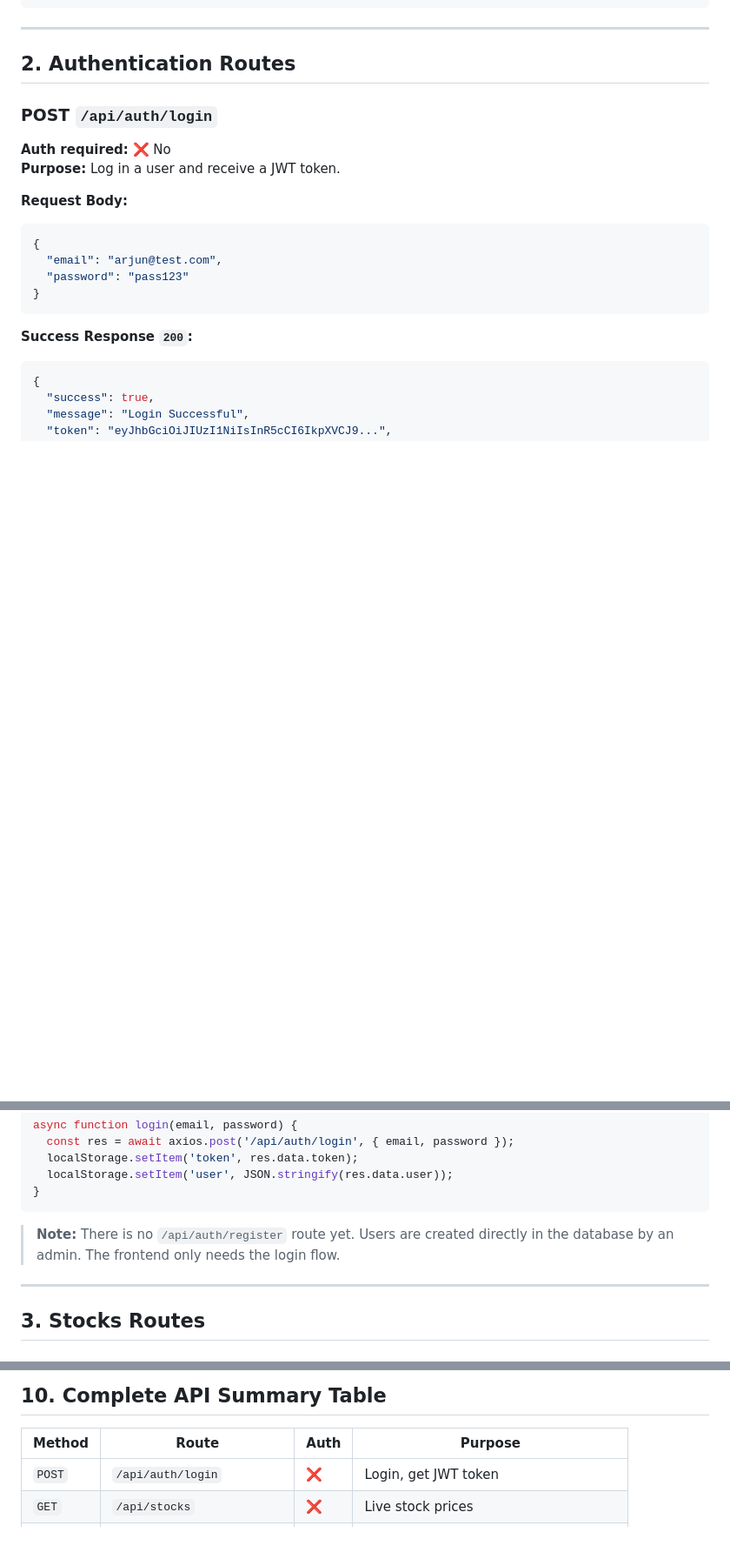
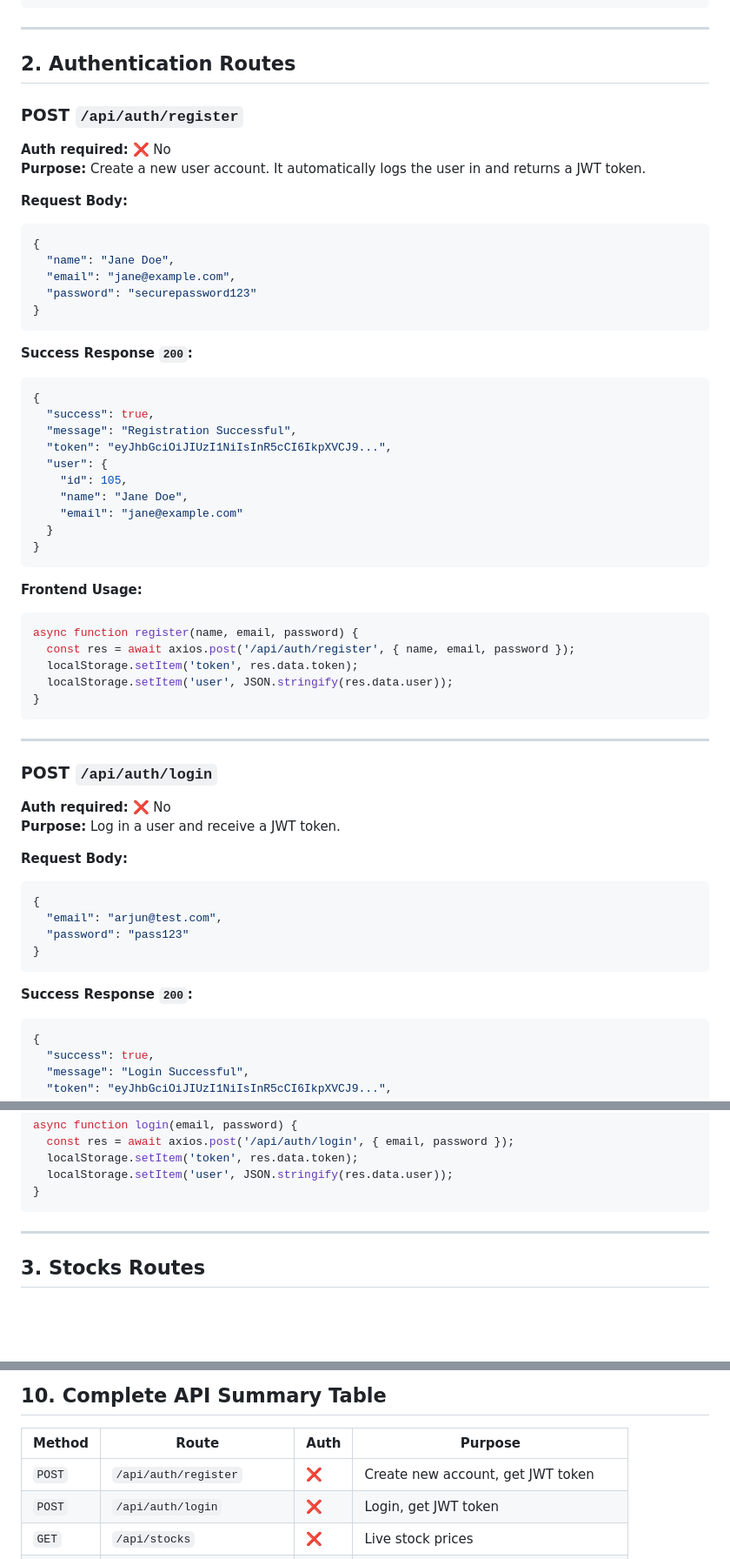
Before and after one commit to jjhub0116-1/trading-bot, a Markdown page: FRONTEND_INTEGRATION.md, 3 parts joined by grey strips. Shown at 87% size. Rendered like a GitHub page; blank space fills up the shorter version.

Commit message:
Feat: added /register endpoint and updated DB credentials

````diff
--- a/FRONTEND_INTEGRATION.md
+++ b/FRONTEND_INTEGRATION.md
@@ -55,6 +55,44 @@ api.interceptors.response.use(
 
 ## 2. Authentication Routes
 
+### POST `/api/auth/register`
+**Auth required:** ❌ No
+**Purpose:** Create a new user account. It automatically logs the user in and returns a JWT token.
+
+**Request Body:**
+```json
+{
+  "name": "Jane Doe",
+  "email": "jane@example.com",
+  "password": "securepassword123"
+}
+```
+
+**Success Response `200`:**
+```json
+{
+  "success": true,
+  "message": "Registration Successful",
+  "token": "eyJhbGciOiJIUzI1NiIsInR5cCI6IkpXVCJ9...",
+  "user": {
+    "id": 105,
+    "name": "Jane Doe",
+    "email": "jane@example.com"
+  }
+}
+```
+
+**Frontend Usage:**
+```js
+async function register(name, email, password) {
+  const res = await axios.post('/api/auth/register', { name, email, password });
+  localStorage.setItem('token', res.data.token);
+  localStorage.setItem('user', JSON.stringify(res.data.user));
+}
+```
+
+---
+
 ### POST `/api/auth/login`
 **Auth required:** ❌ No
 **Purpose:** Log in a user and receive a JWT token.
@@ -97,8 +135,6 @@ async function login(email, password) {
   localStorage.setItem('user', JSON.stringify(res.data.user));
 }
 ```
-
-> **Note:** There is no `/api/auth/register` route yet. Users are created directly in the database by an admin. The frontend only needs the login flow.
 
 ---
 
@@ -451,6 +487,7 @@ If a user's **total unrealized loss ≥ their `loss_limit`:**
 
 | Method | Route | Auth | Purpose |
 |---|---|---|---|
+| `POST` | `/api/auth/register` | ❌ | Create new account, get JWT token |
 | `POST` | `/api/auth/login` | ❌ | Login, get JWT token |
 | `GET` | `/api/stocks` | ❌ | Live stock prices |
 | `POST` | `/api/orders` | ✅ | Place BUY or SELL order |
````
